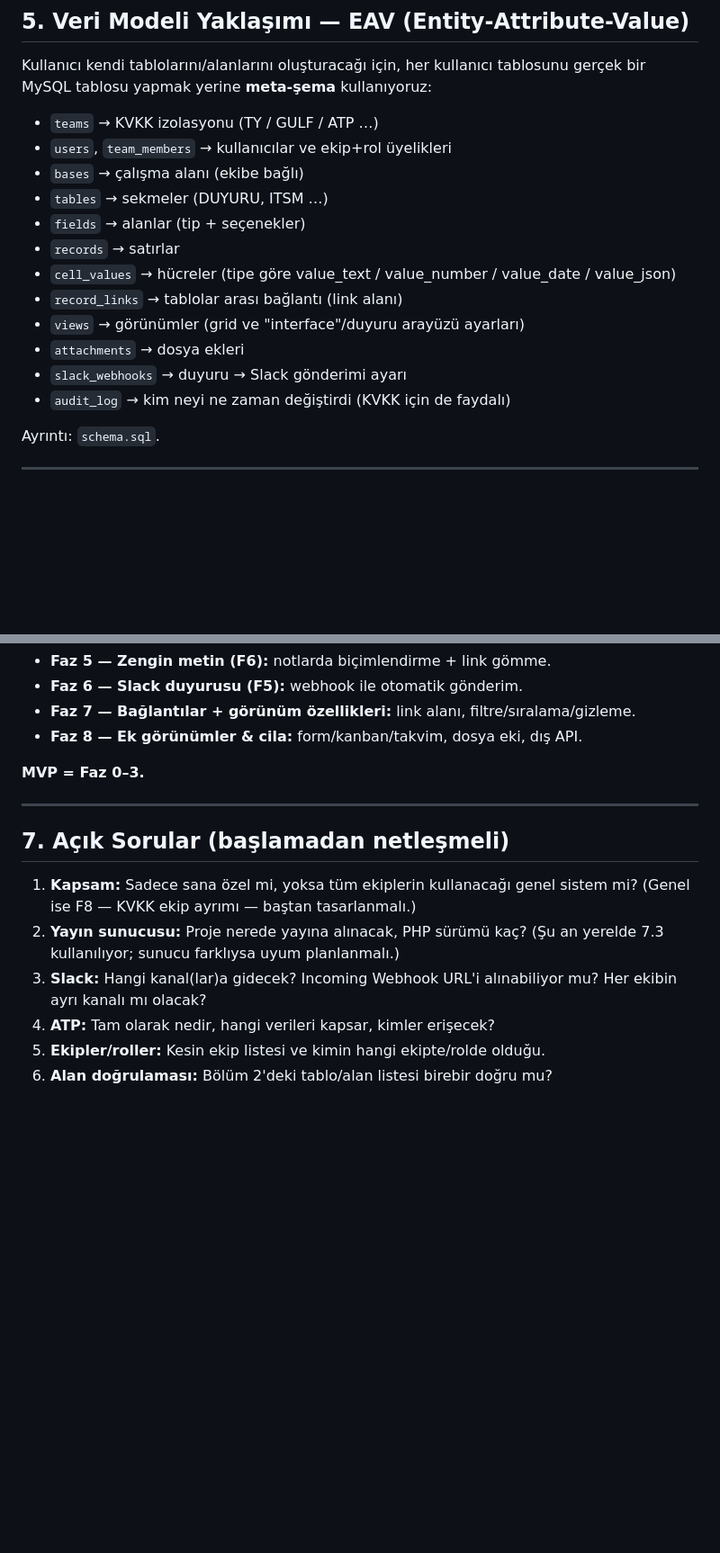
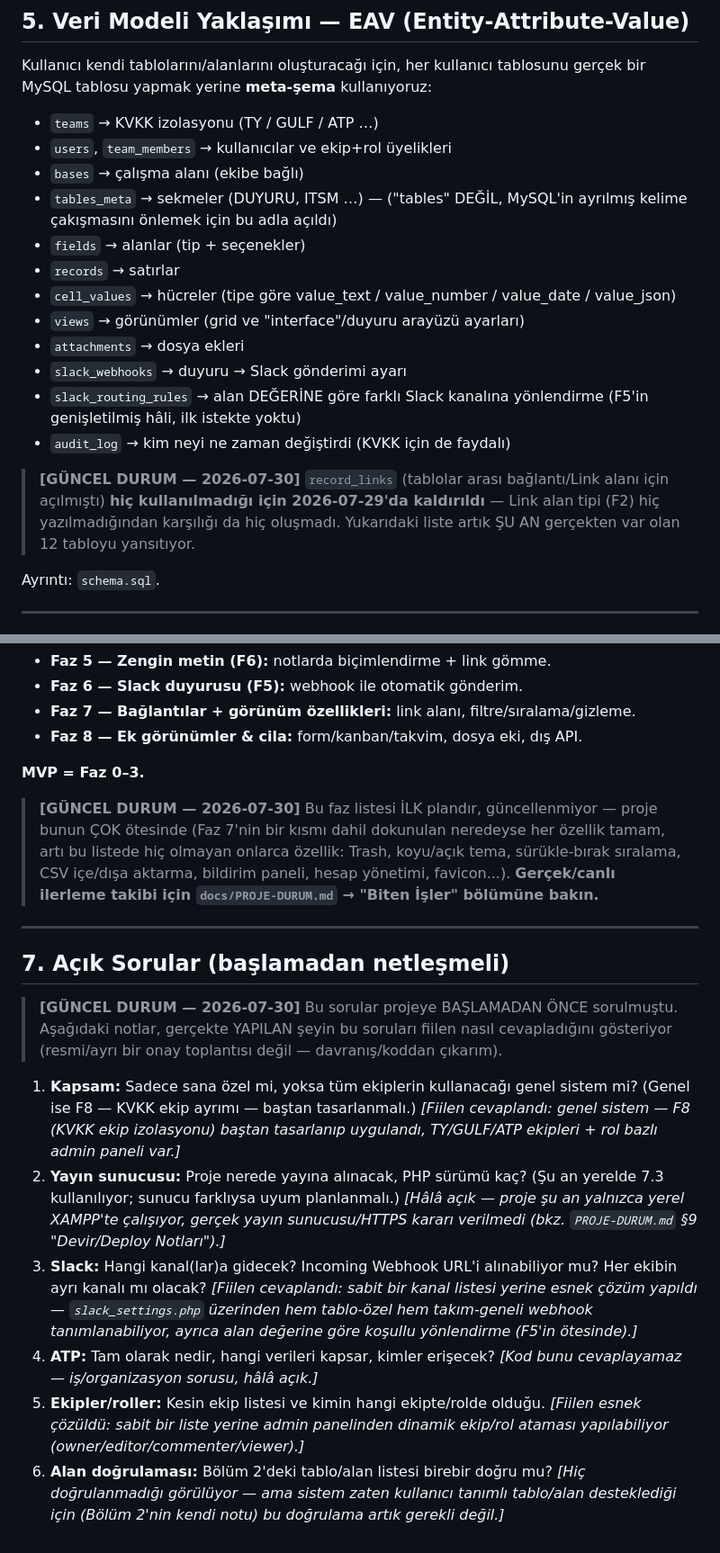
Before and after one commit to MacTwiezer/bcc-core, a Markdown page: docs/GEREKSINIMLER.md, 2 parts joined by grey strips. Shown at 90% size. GitHub-like rendering; blank space fills up the shorter version.

Commit message:
GEREKSINIMLER.md denetimi: gerçek durumla çelişen/eksik kalan bölümlere güncel notlar eklendi
- F2 (alan tipleri): gerçekte yapılan 10 tip + sonradan eklenen "Saat" ve hiç
  yapılmayan 6 tip (Phone/Email/URL/Currency/Percent/Link) işaretlendi
- F6 (zengin metin): font büyüklüğünün kullanıcı kararıyla sonradan kaldırıldığı
  not edildi — doküman hâlâ eski (çelişen) haliyle duruyordu
- Bölüm 5 (veri modeli): hiç var olmayan record_links kaldırıldı, tables →
  tables_meta düzeltildi, eksik olan slack_routing_rules eklendi
- Bölüm 6 (yol haritası): bu listenin donduğu, güncel takip için
  docs/PROJE-DURUM.md'ye bakılması gerektiği not edildi
- Bölüm 7 (açık sorular): 6 sorudan 4'ünün fiilen nasıl cevaplandığı,
  2'sinin hâlâ açık olduğu işaretlendi

Orijinal metin SİLİNMEDİ — tarihsel referans olarak korunup yanına
[GÜNCEL DURUM] notları eklendi.

Co-Authored-By: Claude Sonnet 5 <noreply@anthropic.com>

```diff
--- a/docs/GEREKSINIMLER.md
+++ b/docs/GEREKSINIMLER.md
@@ -115,15 +133,22 @@ gerçek bir MySQL tablosu yapmak yerine **meta-şema** kullanıyoruz:
 - `teams` → KVKK izolasyonu (TY / GULF / ATP …)
 - `users`, `team_members` → kullanıcılar ve ekip+rol üyelikleri
 - `bases` → çalışma alanı (ekibe bağlı)
-- `tables` → sekmeler (DUYURU, ITSM …)
+- `tables_meta` → sekmeler (DUYURU, ITSM …) — ("tables" DEĞİL, MySQL'in ayrılmış
+  kelime çakışmasını önlemek için bu adla açıldı)
 - `fields` → alanlar (tip + seçenekler)
 - `records` → satırlar
 - `cell_values` → hücreler (tipe göre value_text / value_number / value_date / value_json)
-- `record_links` → tablolar arası bağlantı (link alanı)
 - `views` → görünümler (grid ve "interface"/duyuru arayüzü ayarları)
 - `attachments` → dosya ekleri
 - `slack_webhooks` → duyuru → Slack gönderimi ayarı
+- `slack_routing_rules` → alan DEĞERİNE göre farklı Slack kanalına yönlendirme
+  (F5'in genişletilmiş hâli, ilk istekte yoktu)
 - `audit_log` → kim neyi ne zaman değiştirdi (KVKK için de faydalı)
+
+> **[GÜNCEL DURUM — 2026-07-30]** `record_links` (tablolar arası bağlantı/Link alanı
+> için açılmıştı) **hiç kullanılmadığı için 2026-07-29'da kaldırıldı** — Link alan
+> tipi (F2) hiç yazılmadığından karşılığı da hiç oluşmadı. Yukarıdaki liste artık
+> ŞU AN gerçekten var olan 12 tabloyu yansıtıyor.
 
 Ayrıntı: `schema.sql`.
 
@@ -145,16 +170,39 @@ Ayrıntı: `schema.sql`.
 
 **MVP = Faz 0–3.**
 
+> **[GÜNCEL DURUM — 2026-07-30]** Bu faz listesi İLK plandır, güncellenmiyor —
+> proje bunun ÇOK ötesinde (Faz 7'nin bir kısmı dahil dokunulan neredeyse her
+> özellik tamam, artı bu listede hiç olmayan onlarca özellik: Trash, koyu/açık
+> tema, sürükle-bırak sıralama, CSV içe/dışa aktarma, bildirim paneli, hesap
+> yönetimi, favicon...). **Gerçek/canlı ilerleme takibi için `docs/PROJE-DURUM.md`
+> → "Biten İşler" bölümüne bakın.**
+
 ---
 
 ## 7. Açık Sorular (başlamadan netleşmeli)
 
+> **[GÜNCEL DURUM — 2026-07-30]** Bu sorular projeye BAŞLAMADAN ÖNCE sorulmuştu.
+> Aşağıdaki notlar, gerçekte YAPILAN şeyin bu soruları fiilen nasıl cevapladığını
+> gösteriyor (resmi/ayrı bir onay toplantısı değil — davranış/koddan çıkarım).
+
 1. **Kapsam:** Sadece sana özel mi, yoksa tüm ekiplerin kullanacağı genel sistem mi?
    (Genel ise F8 — KVKK ekip ayrımı — baştan tasarlanmalı.)
+   *[Fiilen cevaplandı: genel sistem — F8 (KVKK ekip izolasyonu) baştan tasarlanıp
+   uygulandı, TY/GULF/ATP ekipleri + rol bazlı admin paneli var.]*
 2. **Yayın sunucusu:** Proje nerede yayına alınacak, PHP sürümü kaç? (Şu an yerelde
    7.3 kullanılıyor; sunucu farklıysa uyum planlanmalı.)
+   *[Hâlâ açık — proje şu an yalnızca yerel XAMPP'te çalışıyor, gerçek yayın
+   sunucusu/HTTPS kararı verilmedi (bkz. `PROJE-DURUM.md` §9 "Devir/Deploy Notları").]*
 3. **Slack:** Hangi kanal(lar)a gidecek? Incoming Webhook URL'i alınabiliyor mu?
    Her ekibin ayrı kanalı mı olacak?
+   *[Fiilen cevaplandı: sabit bir kanal listesi yerine esnek çözüm yapıldı —
+   `slack_settings.php` üzerinden hem tablo-özel hem takım-geneli webhook
+   tanımlanabiliyor, ayrıca alan değerine göre koşullu yönlendirme (F5'in ötesinde).]*
 4. **ATP:** Tam olarak nedir, hangi verileri kapsar, kimler erişecek?
+   *[Kod bunu cevaplayamaz — iş/organizasyon sorusu, hâlâ açık.]*
 5. **Ekipler/roller:** Kesin ekip listesi ve kimin hangi ekipte/rolde olduğu.
+   *[Fiilen esnek çözüldü: sabit bir liste yerine admin panelinden dinamik
+   ekip/rol ataması yapılabiliyor (owner/editor/commenter/viewer).]*
 6. **Alan doğrulaması:** Bölüm 2'deki tablo/alan listesi birebir doğru mu?
+   *[Hiç doğrulanmadığı görülüyor — ama sistem zaten kullanıcı tanımlı tablo/alan
+   desteklediği için (Bölüm 2'nin kendi notu) bu doğrulama artık gerekli değil.]*
```
Also changed, not shown: other parts of docs/GEREKSINIMLER.md (+19 -1 lines).
